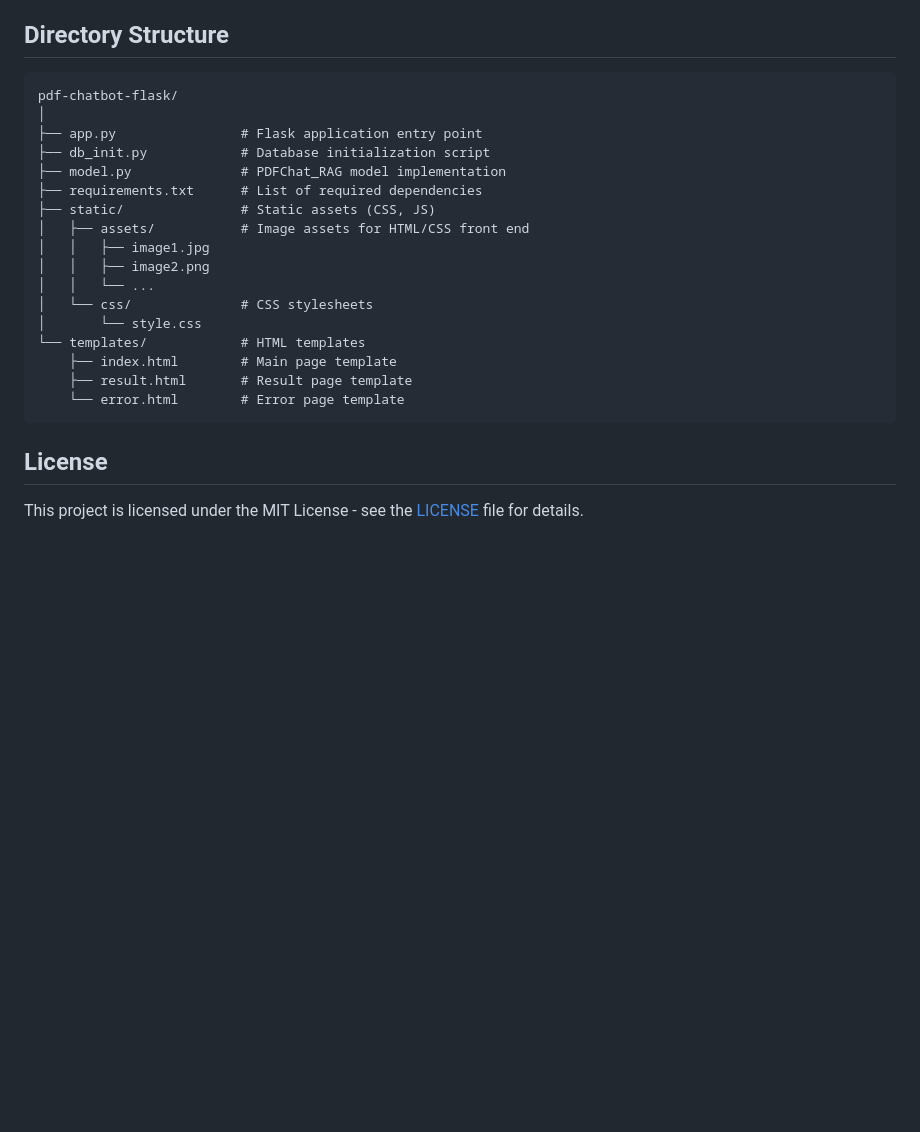
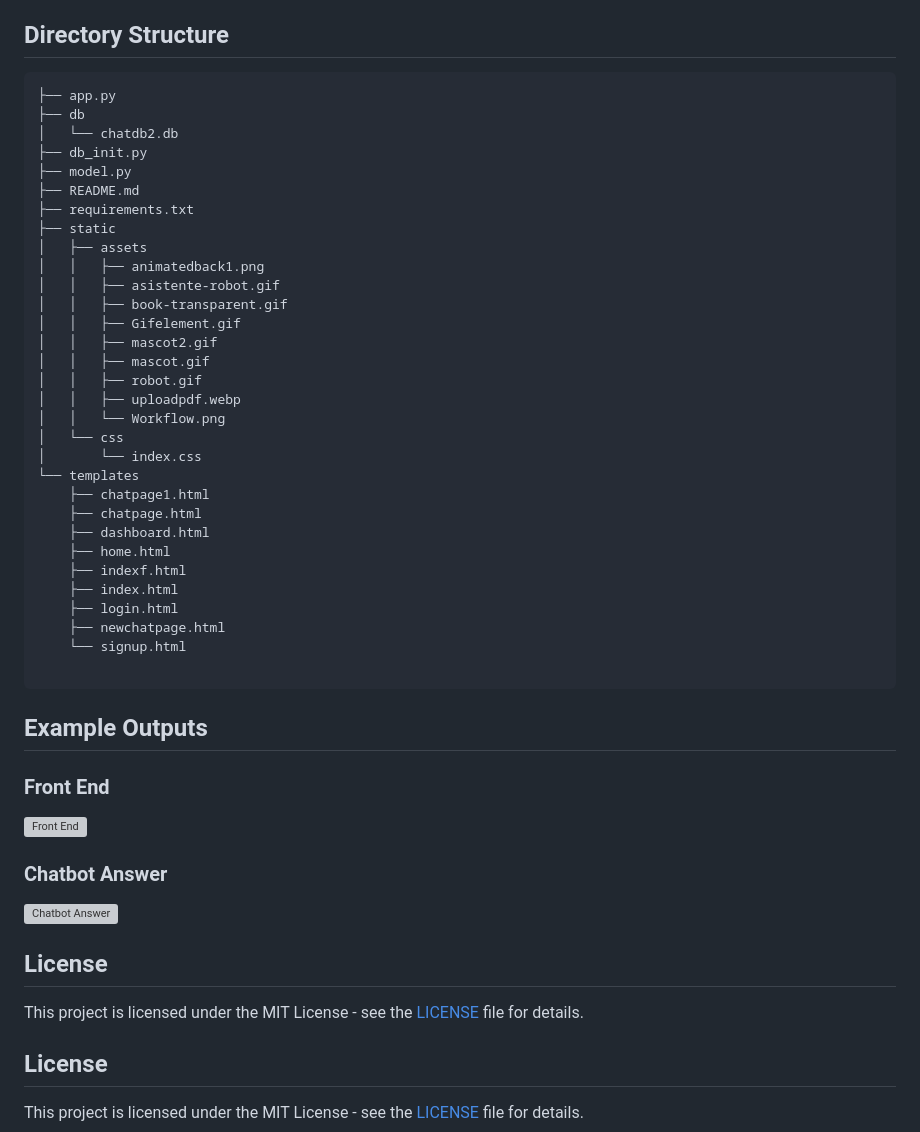
Before and after one commit to Adhithya-Laxman/Doc-Chat---A-chatbot-for-PDFs, a Markdown page: README.md, the part around the change. Drawn GitHub-style; blank space fills up the shorter version; grey boxes are pictures that could not be loaded.

````diff
--- a/README.md
+++ b/README.md
@@ -79,24 +79,51 @@ Got it! Here's the updated directory structure section in the README file to inc
 ## Directory Structure
 
 ```
-pdf-chatbot-flask/
-│
-├── app.py                # Flask application entry point
-├── db_init.py            # Database initialization script
-├── model.py              # PDFChat_RAG model implementation
-├── requirements.txt      # List of required dependencies
-├── static/               # Static assets (CSS, JS)
-│   ├── assets/           # Image assets for HTML/CSS front end
-│   │   ├── image1.jpg
-│   │   ├── image2.png
-│   │   └── ...
-│   └── css/              # CSS stylesheets
-│       └── style.css
-└── templates/            # HTML templates
-    ├── index.html        # Main page template
-    ├── result.html       # Result page template
-    └── error.html        # Error page template
+├── app.py
+├── db
+│   └── chatdb2.db
+├── db_init.py
+├── model.py
+├── README.md
+├── requirements.txt
+├── static
+│   ├── assets
+│   │   ├── animatedback1.png
+│   │   ├── asistente-robot.gif
+│   │   ├── book-transparent.gif
+│   │   ├── Gifelement.gif
+│   │   ├── mascot2.gif
+│   │   ├── mascot.gif
+│   │   ├── robot.gif
+│   │   ├── uploadpdf.webp
+│   │   └── Workflow.png
+│   └── css
+│       └── index.css
+└── templates
+    ├── chatpage1.html
+    ├── chatpage.html
+    ├── dashboard.html
+    ├── home.html
+    ├── indexf.html
+    ├── index.html
+    ├── login.html
+    ├── newchatpage.html
+    └── signup.html
+
 ```
+
+
+## Example Outputs
+
+### Front End
+![Front End](static/assets/FrontEndImage.png)
+
+### Chatbot Answer
+![Chatbot Answer](static/assets/AnswerImage.png)
+
+## License
+
+This project is licensed under the MIT License - see the [LICENSE](LICENSE) file for details.
 
 ## License
 
````
